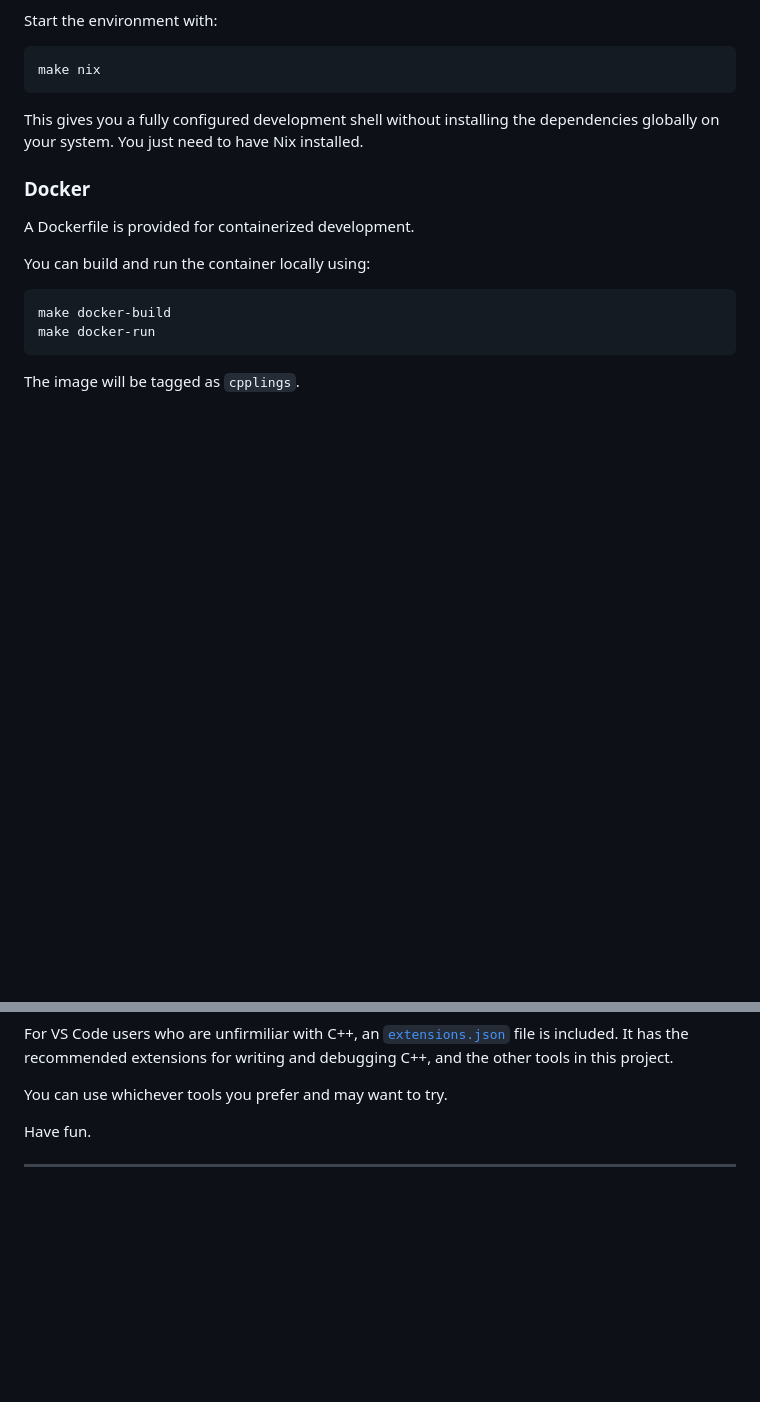
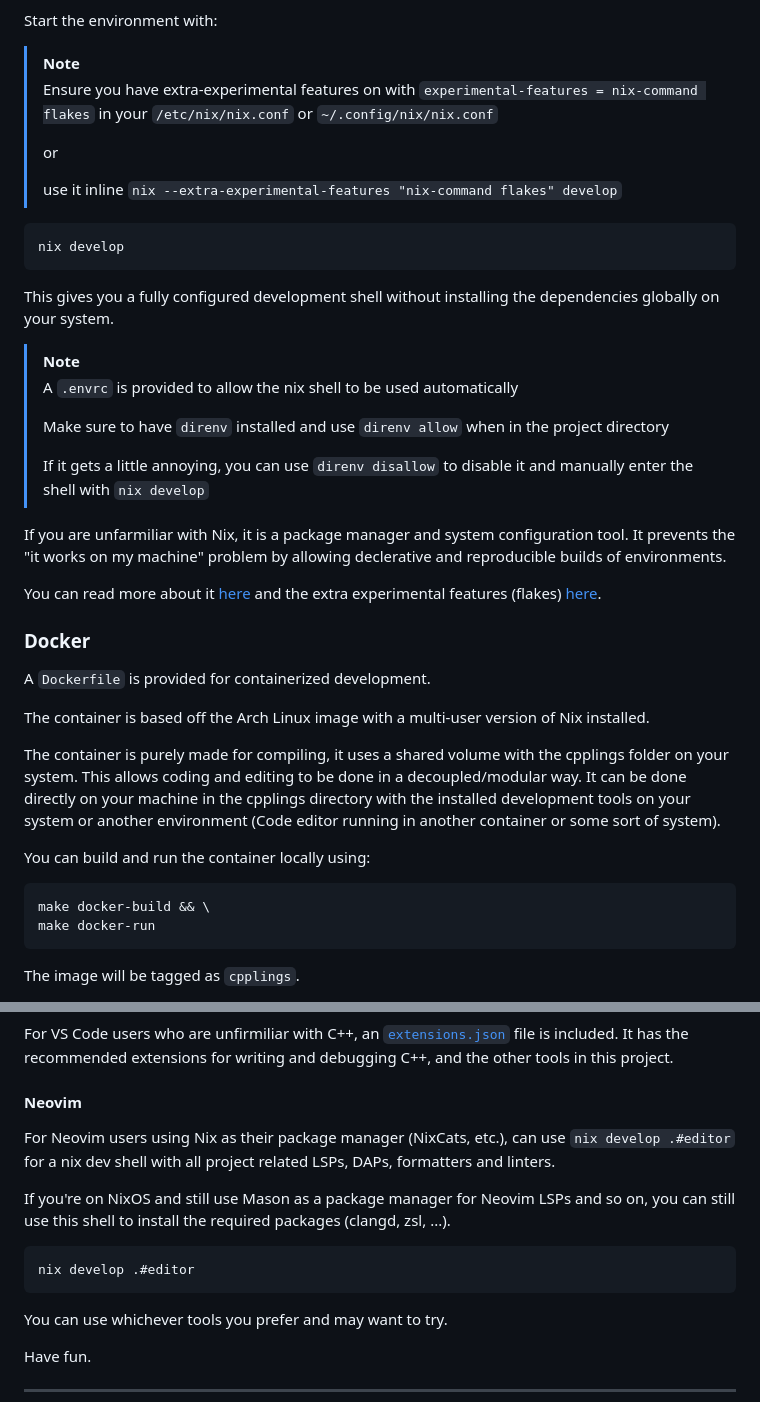
Before and after one commit to nooneknowspeter/cpplings, a Markdown page: README.md, 2 parts joined by grey strips. Rendered like a GitHub page; blank space fills up the shorter version.

````diff
--- a/README.md
+++ b/README.md
@@ -70,21 +103,52 @@ such as Zig, asdf, and more.
 
 Start the environment with:
 
+> [!NOTE]
+>
+> Ensure you have extra-experimental features on with `experimental-features = nix-command flakes`
+> in your `/etc/nix/nix.conf` or `~/.config/nix/nix.conf`
+>
+> or
+>
+> use it inline `nix --extra-experimental-features "nix-command flakes" develop`
+
 ```sh
-make nix
+nix develop
 ```
 
 This gives you a fully configured development shell without installing the dependencies globally on your system.
-You just need to have Nix installed.
+
+> [!NOTE]
+>
+> A `.envrc` is provided to allow the nix shell to be used automatically
+>
+> Make sure to have `direnv` installed and use `direnv allow` when in the project directory
+>
+> If it gets a little annoying, you can use `direnv disallow` to disable it and manually enter
+> the shell with `nix develop`
+
+If you are unfarmiliar with Nix,
+it is a package manager and system configuration tool.
+It prevents the "it works on my machine" problem by allowing declerative and reproducible builds of environments.
+
+You can read more about it [here](https://nixos.org/guides/how-nix-works/)
+and the extra experimental features (flakes) [here](https://nixos-and-flakes.thiscute.world/nixos-with-flakes/introduction-to-flakes).
 
 ### Docker
 
-A Dockerfile is provided for containerized development.
+A `Dockerfile` is provided for containerized development.
+
+The container is based off the Arch Linux image with a multi-user version of Nix installed.
+
+The container is purely made for compiling, it uses a shared volume with the cpplings folder on your system.
+This allows coding and editing to be done in a decoupled/modular way.
+It can be done directly on your machine in the cpplings directory with the installed development
+tools on your system or another environment (Code editor running in another container or some sort of system).
 
 You can build and run the container locally using:
 
 ```sh
-make docker-build
+make docker-build && \
 make docker-run
 ```
 
@@ -148,5 +258,18 @@ or any terminal multiplexer.
 For VS Code users who are unfirmiliar with C++, an [`extensions.json`](./.vscode/extensions.json) file is included.
 It has the recommended extensions for writing and debugging C++, and the other tools in this project.
+
+#### Neovim
+
+For Neovim users using Nix as their package manager (NixCats, etc.),
+can use `nix develop .#editor` for a nix dev shell with all project related
+LSPs, DAPs, formatters and linters.
+
+If you're on NixOS and still use Mason as a package manager for Neovim LSPs and so on,
+you can still use this shell to install the required packages (clangd, zsl, ...).
+
+```
+nix develop .#editor
+```
 
 You can use whichever tools you prefer and may want to try.
 
````
Also changed, not shown: other parts of README.md (+133 -54 lines).
